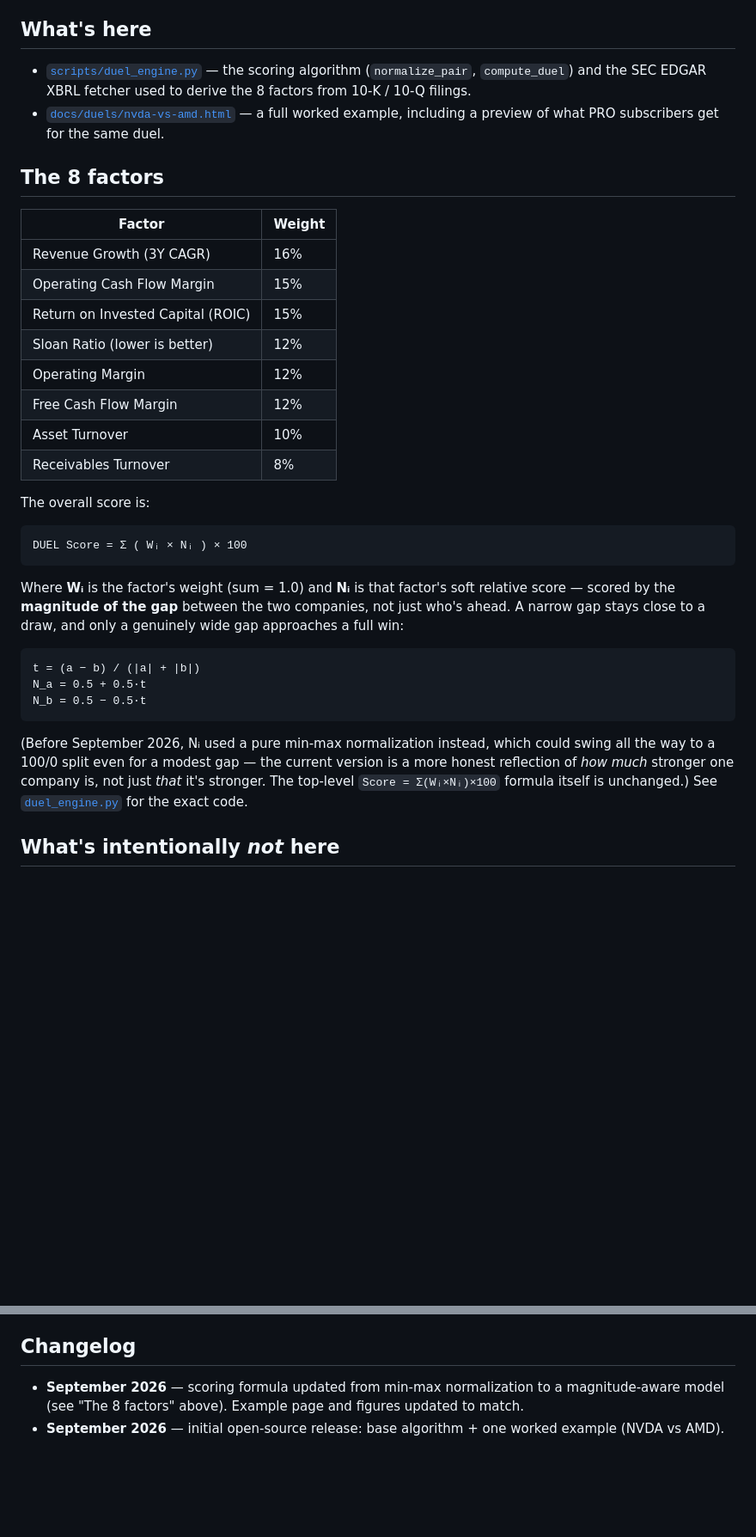
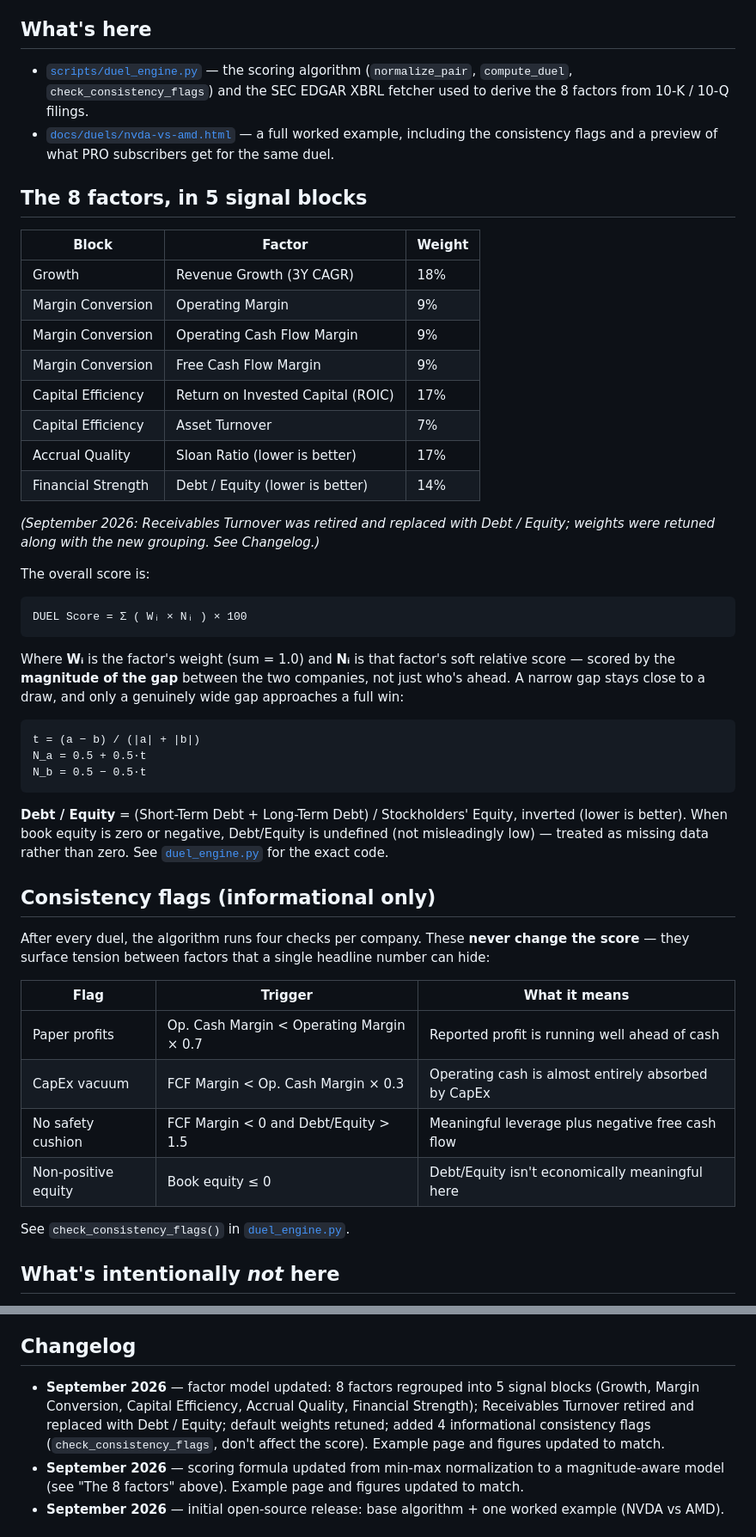
Before and after one commit to duelstocks/duel-algorithm, a Markdown page: README.md, 2 parts joined by grey strips. Shown at 86% size. GitHub-like rendering; blank space fills up the shorter version.

````diff
--- a/README.md
+++ b/README.md
@@ -6,21 +6,23 @@ This repository contains the **base 8-factor algorithm** that powers DUEL, plus
 
 ## What's here
 
-- [`scripts/duel_engine.py`](scripts/duel_engine.py) — the scoring algorithm (`normalize_pair`, `compute_duel`) and the SEC EDGAR XBRL fetcher used to derive the 8 factors from 10-K / 10-Q filings.
-- [`docs/duels/nvda-vs-amd.html`](docs/duels/nvda-vs-amd.html) — a full worked example, including a preview of what PRO subscribers get for the same duel.
+- [`scripts/duel_engine.py`](scripts/duel_engine.py) — the scoring algorithm (`normalize_pair`, `compute_duel`, `check_consistency_flags`) and the SEC EDGAR XBRL fetcher used to derive the 8 factors from 10-K / 10-Q filings.
+- [`docs/duels/nvda-vs-amd.html`](docs/duels/nvda-vs-amd.html) — a full worked example, including the consistency flags and a preview of what PRO subscribers get for the same duel.
 
-## The 8 factors
+## The 8 factors, in 5 signal blocks
 
-| Factor | Weight |
-|---|---|
-| Revenue Growth (3Y CAGR) | 16% |
-| Operating Cash Flow Margin | 15% |
-| Return on Invested Capital (ROIC) | 15% |
-| Sloan Ratio (lower is better) | 12% |
-| Operating Margin | 12% |
-| Free Cash Flow Margin | 12% |
-| Asset Turnover | 10% |
-| Receivables Turnover | 8% |
+| Block | Factor | Weight |
+|---|---|---|
+| Growth | Revenue Growth (3Y CAGR) | 18% |
+| Margin Conversion | Operating Margin | 9% |
+| Margin Conversion | Operating Cash Flow Margin | 9% |
+| Margin Conversion | Free Cash Flow Margin | 9% |
+| Capital Efficiency | Return on Invested Capital (ROIC) | 17% |
+| Capital Efficiency | Asset Turnover | 7% |
+| Accrual Quality | Sloan Ratio (lower is better) | 17% |
+| Financial Strength | Debt / Equity (lower is better) | 14% |
+
+*(September 2026: Receivables Turnover was retired and replaced with Debt / Equity; weights were retuned along with the new grouping. See Changelog.)*
 
 The overall score is:
 
@@ -36,7 +38,20 @@ N_a = 0.5 + 0.5·t
 N_b = 0.5 − 0.5·t
 ```
 
-(Before September 2026, Nᵢ used a pure min-max normalization instead, which could swing all the way to a 100/0 split even for a modest gap — the current version is a more honest reflection of *how much* stronger one company is, not just *that* it's stronger. The top-level `Score = Σ(Wᵢ×Nᵢ)×100` formula itself is unchanged.) See [`duel_engine.py`](scripts/duel_engine.py) for the exact code.
+**Debt / Equity** = (Short-Term Debt + Long-Term Debt) / Stockholders' Equity, inverted (lower is better). When book equity is zero or negative, Debt/Equity is undefined (not misleadingly low) — treated as missing data rather than zero. See [`duel_engine.py`](scripts/duel_engine.py) for the exact code.
+
+## Consistency flags (informational only)
+
+After every duel, the algorithm runs four checks per company. These **never change the score** — they surface tension between factors that a single headline number can hide:
+
+| Flag | Trigger | What it means |
+|---|---|---|
+| Paper profits | Op. Cash Margin < Operating Margin × 0.7 | Reported profit is running well ahead of cash |
+| CapEx vacuum | FCF Margin < Op. Cash Margin × 0.3 | Operating cash is almost entirely absorbed by CapEx |
+| No safety cushion | FCF Margin < 0 and Debt/Equity > 1.5 | Meaningful leverage plus negative free cash flow |
+| Non-positive equity | Book equity ≤ 0 | Debt/Equity isn't economically meaningful here |
+
+See `check_consistency_flags()` in [`duel_engine.py`](scripts/duel_engine.py).
 
 ## What's intentionally *not* here
 
@@ -54,6 +69,7 @@ This is a **static, hand-verified snapshot**, not an automated feed. (We initial
 
 ## Changelog
 
+- **September 2026** — factor model updated: 8 factors regrouped into 5 signal blocks (Growth, Margin Conversion, Capital Efficiency, Accrual Quality, Financial Strength); Receivables Turnover retired and replaced with Debt / Equity; default weights retuned; added 4 informational consistency flags (`check_consistency_flags`, don't affect the score). Example page and figures updated to match.
 - **September 2026** — scoring formula updated from min-max normalization to a magnitude-aware model (see "The 8 factors" above). Example page and figures updated to match.
 - **September 2026** — initial open-source release: base algorithm + one worked example (NVDA vs AMD).
 
````
